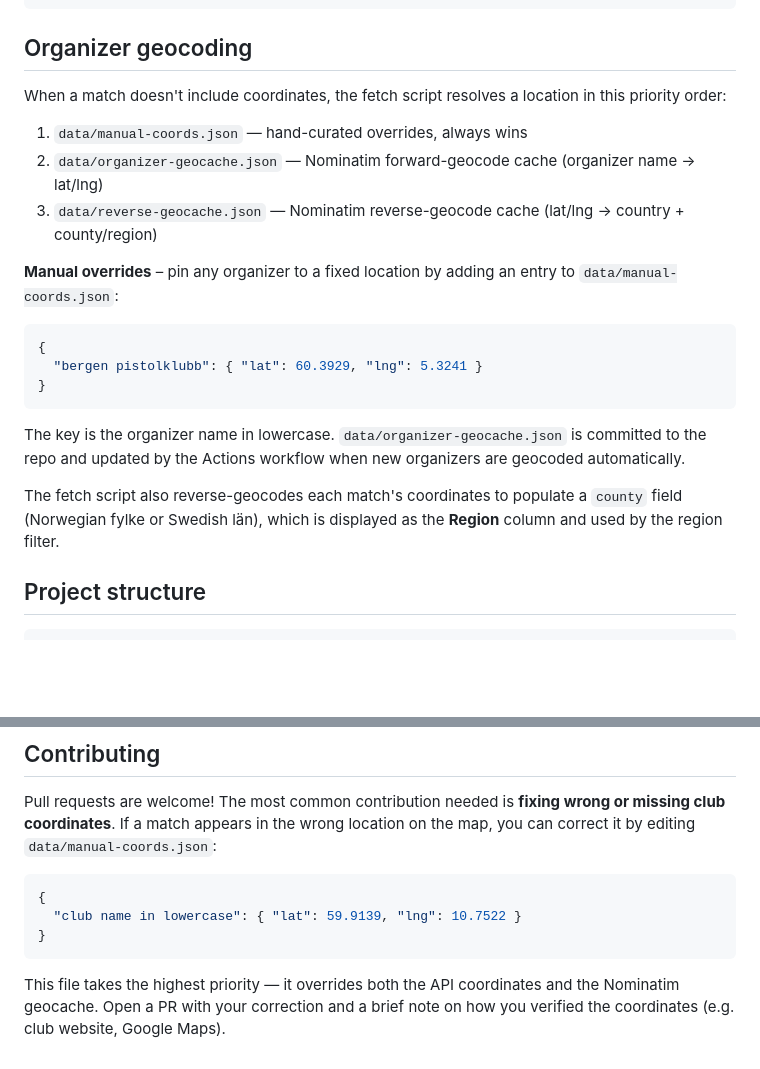
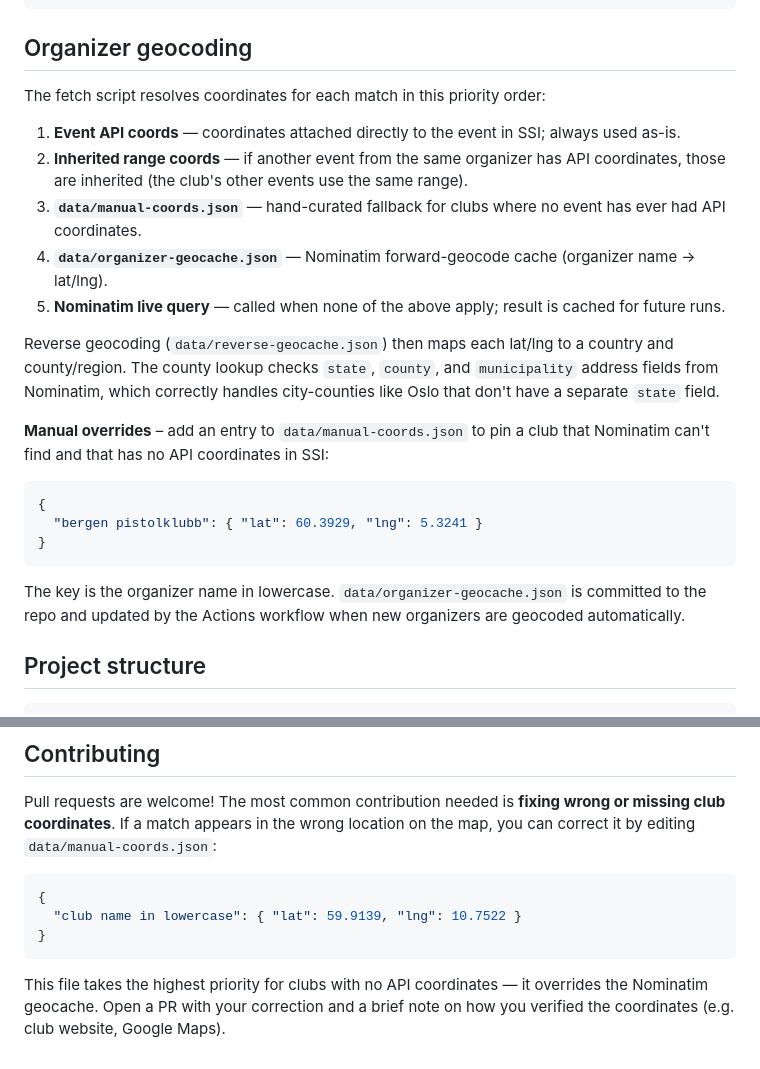
Before and after one commit to skadakar/SSI-matchfinder, a Markdown page: README.md, 2 parts joined by grey strips. GitHub-like rendering; blank space fills up the shorter version.

Commit message:
docs: update geocoding priority order and municipality fallback

````diff
--- a/README.md
+++ b/README.md
@@ -54,13 +54,17 @@ python3 -m http.server 8000 --directory docs
 
 ## Organizer geocoding
 
-When a match doesn't include coordinates, the fetch script resolves a location in this priority order:
+The fetch script resolves coordinates for each match in this priority order:
 
-1. `data/manual-coords.json` — hand-curated overrides, always wins
-2. `data/organizer-geocache.json` — Nominatim forward-geocode cache (organizer name → lat/lng)
-3. `data/reverse-geocache.json` — Nominatim reverse-geocode cache (lat/lng → country + county/region)
+1. **Event API coords** — coordinates attached directly to the event in SSI; always used as-is.
+2. **Inherited range coords** — if another event from the same organizer has API coordinates, those are inherited (the club's other events use the same range).
+3. **`data/manual-coords.json`** — hand-curated fallback for clubs where no event has ever had API coordinates.
+4. **`data/organizer-geocache.json`** — Nominatim forward-geocode cache (organizer name → lat/lng).
+5. **Nominatim live query** — called when none of the above apply; result is cached for future runs.
 
-**Manual overrides** – pin any organizer to a fixed location by adding an entry to `data/manual-coords.json`:
+Reverse geocoding (`data/reverse-geocache.json`) then maps each lat/lng to a country and county/region. The county lookup checks `state`, `county`, and `municipality` address fields from Nominatim, which correctly handles city-counties like Oslo that don't have a separate `state` field.
+
+**Manual overrides** – add an entry to `data/manual-coords.json` to pin a club that Nominatim can't find and that has no API coordinates in SSI:
 
 ```json
 {
@@ -69,8 +73,6 @@ When a match doesn't include coordinates, the fetch script resolves a location i
 ```
 
 The key is the organizer name in lowercase. `data/organizer-geocache.json` is committed to the repo and updated by the Actions workflow when new organizers are geocoded automatically.
-
-The fetch script also reverse-geocodes each match's coordinates to populate a `county` field (Norwegian fylke or Swedish län), which is displayed as the **Region** column and used by the region filter.
 
 ## Project structure
 
@@ -116,4 +118,4 @@ Pull requests are welcome! The most common contribution needed is **fixing wrong
 }
 ```
 
-This file takes the highest priority — it overrides both the API coordinates and the Nominatim geocache. Open a PR with your correction and a brief note on how you verified the coordinates (e.g. club website, Google Maps).
+This file takes the highest priority for clubs with no API coordinates — it overrides the Nominatim geocache. Open a PR with your correction and a brief note on how you verified the coordinates (e.g. club website, Google Maps).
````
